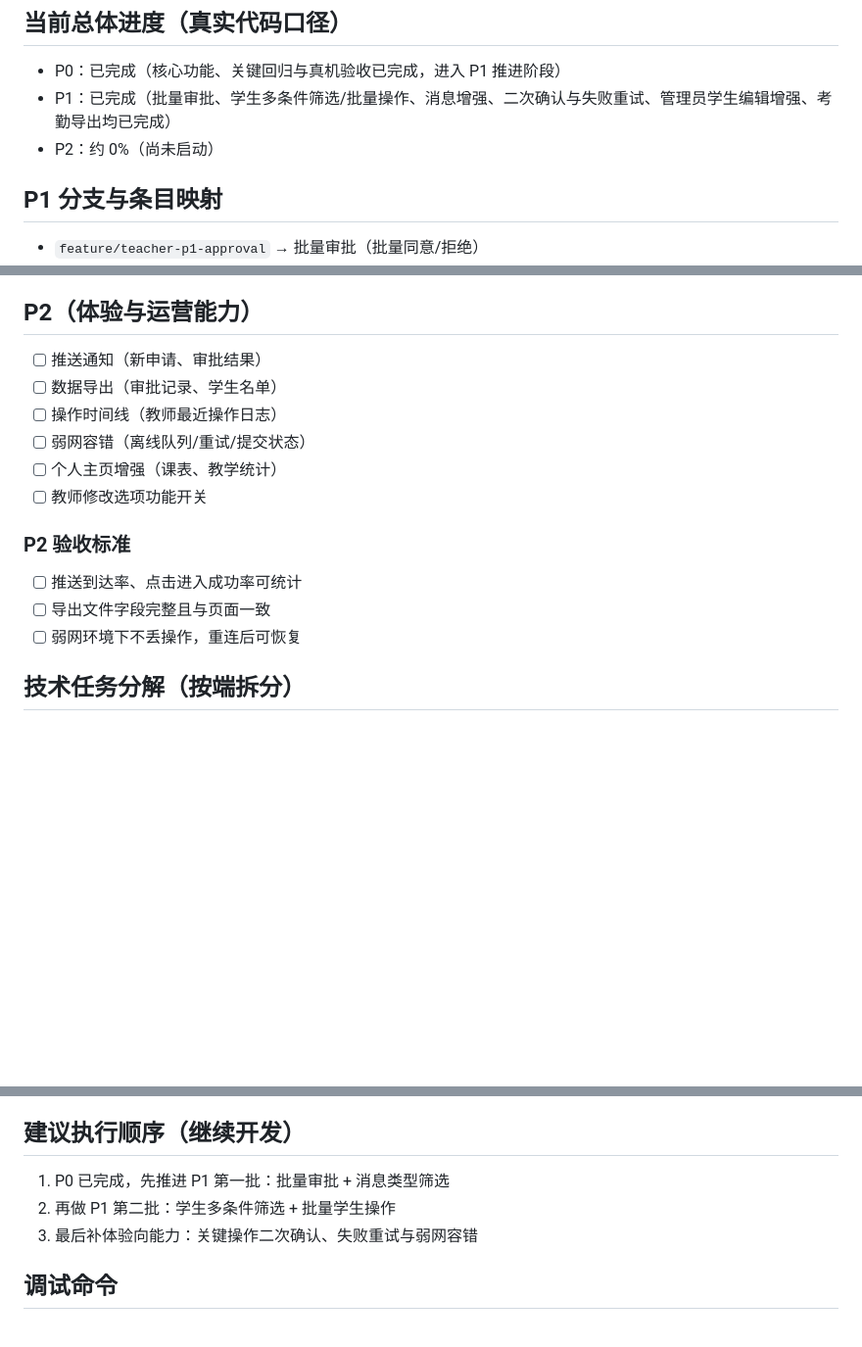
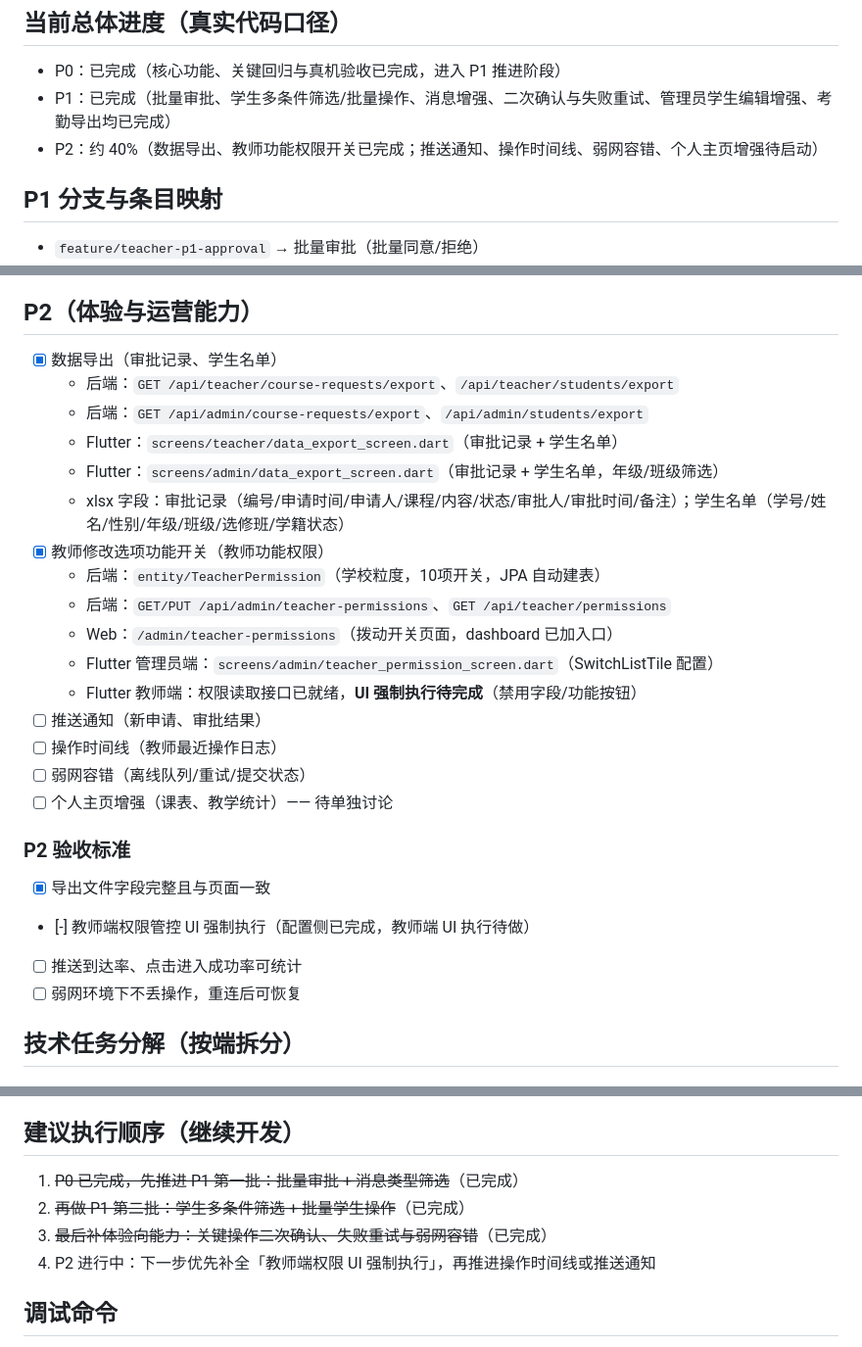
Before and after one commit to songziyumi/PE-Teacher-Assistant, a Markdown page: mobile-teacher-p0-p2-plan.md, 3 parts joined by grey strips. Shown at 98% size. GitHub-like rendering; blank space fills up the shorter version.

Commit message:
docs: 更新计划文档，P2 数据导出+权限开关已完成，标注 UI 强制执行待做

```diff
--- a/mobile-teacher-p0-p2-plan.md
+++ b/mobile-teacher-p0-p2-plan.md
@@ -10,7 +10,7 @@
 ## 当前总体进度（真实代码口径）
 - P0：已完成（核心功能、关键回归与真机验收已完成，进入 P1 推进阶段）
 - P1：已完成（批量审批、学生多条件筛选/批量操作、消息增强、二次确认与失败重试、管理员学生编辑增强、考勤导出均已完成）
-- P2：约 0%（尚未启动）
+- P2：约 40%（数据导出、教师功能权限开关已完成；推送通知、操作时间线、弱网容错、个人主页增强待启动）
 
 ## P1 分支与条目映射
 - `feature/teacher-p1-approval` → 批量审批（批量同意/拒绝）
@@ -117,16 +117,27 @@
 - [x] 批量任务失败时可定位到具体失败记录
 
 ## P2（体验与运营能力）
+- [x] 数据导出（审批记录、学生名单）
+  - 后端：`GET /api/teacher/course-requests/export`、`/api/teacher/students/export`
+  - 后端：`GET /api/admin/course-requests/export`、`/api/admin/students/export`
+  - Flutter：`screens/teacher/data_export_screen.dart`（审批记录 + 学生名单）
+  - Flutter：`screens/admin/data_export_screen.dart`（审批记录 + 学生名单，年级/班级筛选）
+  - xlsx 字段：审批记录（编号/申请时间/申请人/课程/内容/状态/审批人/审批时间/备注）；学生名单（学号/姓名/性别/年级/班级/选修班/学籍状态）
+- [x] 教师修改选项功能开关（教师功能权限）
+  - 后端：`entity/TeacherPermission`（学校粒度，10项开关，JPA 自动建表）
+  - 后端：`GET/PUT /api/admin/teacher-permissions`、`GET /api/teacher/permissions`
+  - Web：`/admin/teacher-permissions`（拨动开关页面，dashboard 已加入口）
+  - Flutter 管理员端：`screens/admin/teacher_permission_screen.dart`（SwitchListTile 配置）
+  - Flutter 教师端：权限读取接口已就绪，**UI 强制执行待完成**（禁用字段/功能按钮）
 - [ ] 推送通知（新申请、审批结果）
-- [ ] 数据导出（审批记录、学生名单）
 - [ ] 操作时间线（教师最近操作日志）
 - [ ] 弱网容错（离线队列/重试/提交状态）
-- [ ] 个人主页增强（课表、教学统计）
-- [ ] 教师修改选项功能开关
+- [ ] 个人主页增强（课表、教学统计）—— 待单独讨论
 
 ### P2 验收标准
+- [x] 导出文件字段完整且与页面一致
+- [-] 教师端权限管控 UI 强制执行（配置侧已完成，教师端 UI 执行待做）
 - [ ] 推送到达率、点击进入成功率可统计
-- [ ] 导出文件字段完整且与页面一致
 - [ ] 弱网环境下不丢操作，重连后可恢复
 
 ## 技术任务分解（按端拆分）
@@ -160,9 +171,10 @@
 - 应对：服务层校验 + 数据库唯一索引双保险 + 冲突错误统一映射为“学号已存在”
 
 ## 建议执行顺序（继续开发）
-1. P0 已完成，先推进 P1 第一批：批量审批 + 消息类型筛选
-2. 再做 P1 第二批：学生多条件筛选 + 批量学生操作
-3. 最后补体验向能力：关键操作二次确认、失败重试与弱网容错
+1. ~~P0 已完成，先推进 P1 第一批：批量审批 + 消息类型筛选~~（已完成）
+2. ~~再做 P1 第二批：学生多条件筛选 + 批量学生操作~~（已完成）
+3. ~~最后补体验向能力：关键操作二次确认、失败重试与弱网容错~~（已完成）
+4. P2 进行中：下一步优先补全「教师端权限 UI 强制执行」，再推进操作时间线或推送通知
 
 ##  调试命令
 mvn -q "-Dmaven.repo.local=.m2repo" -DskipTests compile
```
Also changed, not shown: other parts of mobile-teacher-p0-p2-plan.md (+1 -1 lines).
